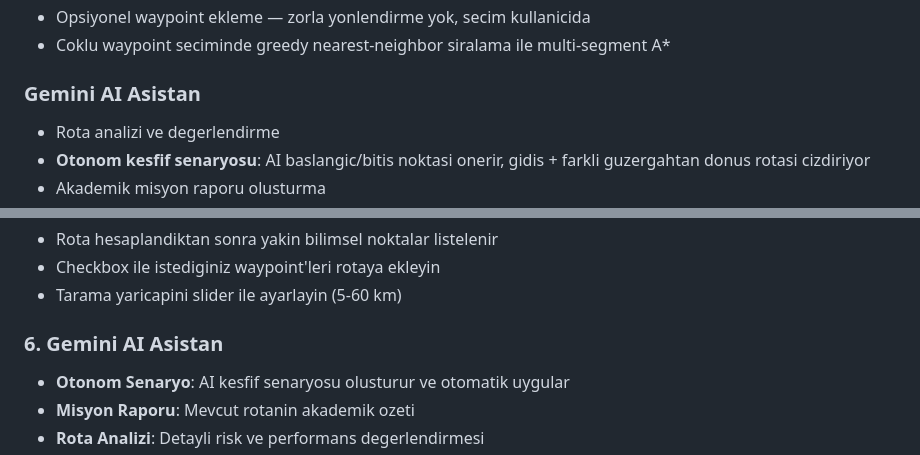
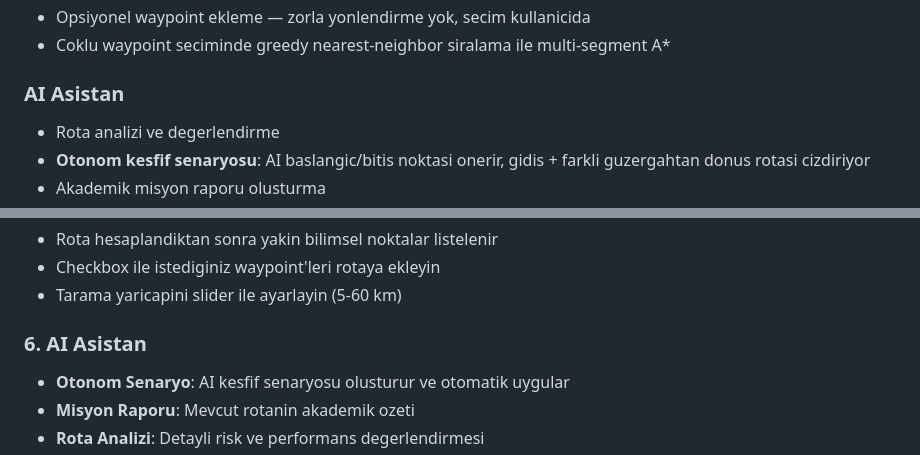
Before and after one commit to NecipFG/thebig5hackathon, a Markdown page: README.md, 2 parts joined by grey strips. GitHub-like rendering.

```diff
--- a/README.md
+++ b/README.md
@@ -34,7 +34,7 @@ A* pathfinding algoritmasi, gercek lunar toporafya verisi (GeoTIFF), LIDAR engel
 - Opsiyonel waypoint ekleme — zorla yonlendirme yok, secim kullanicida
 - Coklu waypoint seciminde greedy nearest-neighbor siralama ile multi-segment A*
 
-### Gemini AI Asistan
+### AI Asistan
 - Rota analizi ve degerlendirme
 - **Otonom kesfif senaryosu**: AI baslangic/bitis noktasi onerir, gidis + farkli guzergahtan donus rotasi cizdiriyor
 - Akademik misyon raporu olusturma
@@ -98,7 +98,7 @@ Sag paneldeki dropdown'dan bir TIF dosyasi secin:
 - Checkbox ile istediginiz waypoint'leri rotaya ekleyin
 - Tarama yaricapini slider ile ayarlayin (5-60 km)
 
-### 6. Gemini AI Asistan
+### 6. AI Asistan
 - **Otonom Senaryo**: AI kesfif senaryosu olusturur ve otomatik uygular
 - **Misyon Raporu**: Mevcut rotanin akademik ozeti
 - **Rota Analizi**: Detayli risk ve performans degerlendirmesi
```
